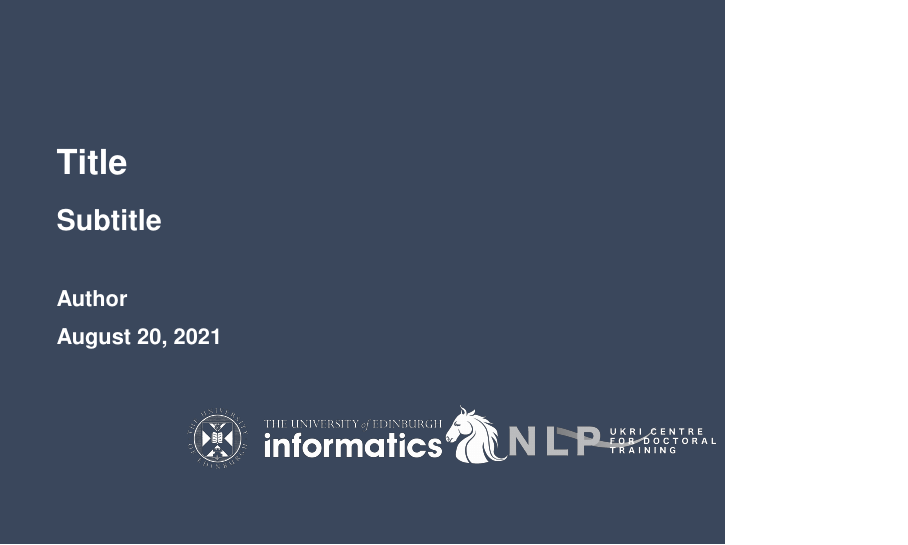
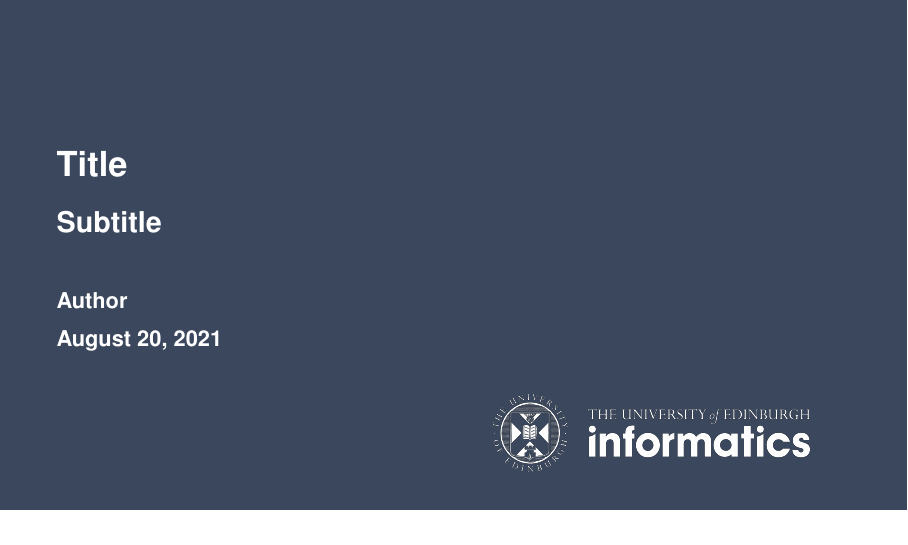
Before and after one commit to Shawn-Guo-CN/beamer_theme_cdtnlp, LaTeX slides (main.tex, which reads beamerthemeCDTNLP.sty): page 1 of 6. Compiled offline with pdfLaTeX.

Commit message:
removed CDT-NLP logo

```diff
--- a/beamerthemeCDTNLP.sty
+++ b/beamerthemeCDTNLP.sty
@@ -64,12 +64,10 @@
     \begin{beamercolorbox}[wd=.3\textwidth, ht=2.25ex,dp=1ex, left]{author}
       \usebeamerfont{author}\textbf{\insertauthor} \\\vspace{0.5em} \textbf{\insertdate}
     \end{beamercolorbox}
-    \begin{beamercolorbox}[wd=0.53\paperwidth, ht=2.25ex,dp=1ex, right]{author}
+    \begin{beamercolorbox}[wd=0.83\paperwidth, ht=2.25ex,dp=1ex, right]{author}
         \vspace{-1.5cm}{\usebeamercolor[fg]{titlegraphic}\inserttitlegraphic\par}
     \end{beamercolorbox}
-    \begin{beamercolorbox}[wd=\paperwidth, ht=2.25ex,dp=1ex, right]{author}
-        \vspace{-1cm}{\includegraphics[width=0.4\paperwidth]{logo2.png}\par}
-    \end{beamercolorbox}
+
   }
 }
 
--- a/main.tex
+++ b/main.tex
@@ -1,4 +1,4 @@
-\documentclass[mathserif,xcolor=dvipsnames,svgnames,aspectratio=43,compress]{beamer}
+\documentclass[mathserif,xcolor=dvipsnames,svgnames,aspectratio=169,compress]{beamer}
 %% $%!TEX program = xelatex
 \usetheme{CDTNLP}
 
```
Also changed, not shown: logo2.png (deleted).
